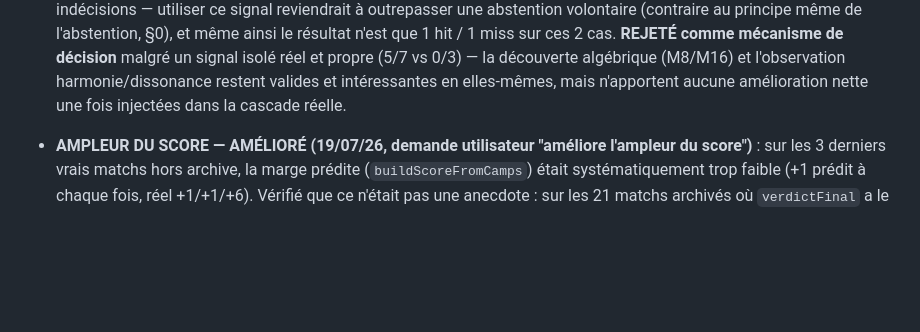
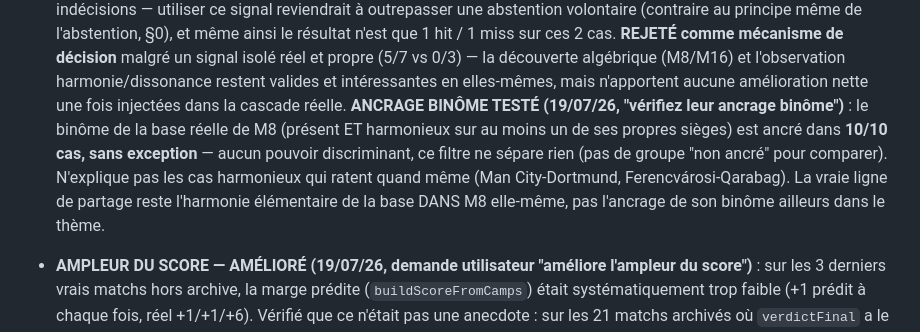
Before and after one commit to laminediame12-pixel/ation, a Markdown page: REPERES.md, the part around the change. Rendered like a GitHub page; blank space fills up the shorter version.

Commit message:
Doc: M8 base binôme anchoring has no discriminating power (10/10)

```diff
--- a/REPERES.md
+++ b/REPERES.md
@@ -345,6 +345,14 @@ L'archive complète (27 matchs, dont 19 esport) est dans
   algébrique (M8/M16) et l'observation harmonie/dissonance restent
   valides et intéressantes en elles-mêmes, mais n'apportent aucune
   amélioration nette une fois injectées dans la cascade réelle.
+  **ANCRAGE BINÔME TESTÉ (19/07/26, "vérifiez leur ancrage binôme")** :
+  le binôme de la base réelle de M8 (présent ET harmonieux sur au moins
+  un de ses propres sièges) est ancré dans **10/10 cas, sans exception**
+  — aucun pouvoir discriminant, ce filtre ne sépare rien (pas de groupe
+  "non ancré" pour comparer). N'explique pas les cas harmonieux qui
+  ratent quand même (Man City-Dortmund, Ferencvárosi-Qarabag). La vraie
+  ligne de partage reste l'harmonie élémentaire de la base DANS M8
+  elle-même, pas l'ancrage de son binôme ailleurs dans le thème.
 
 - **AMPLEUR DU SCORE — AMÉLIORÉ (19/07/26, demande utilisateur "améliore
   l'ampleur du score")** : sur les 3 derniers vrais matchs hors archive,
```
